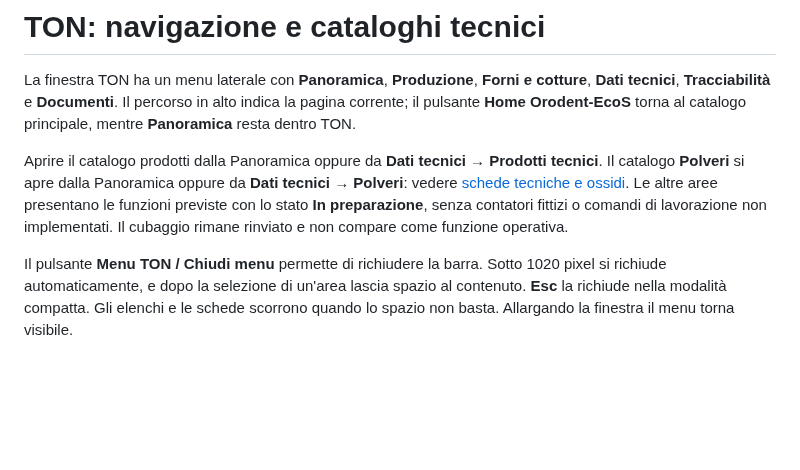
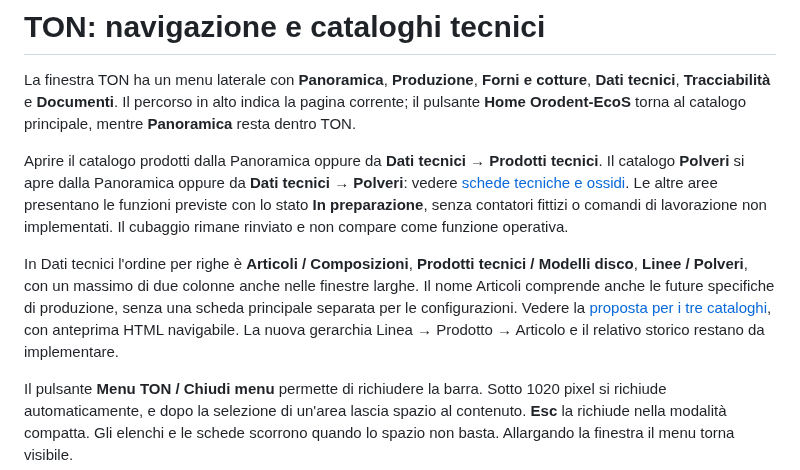
Before and after one commit to UniSgamb98/Orodent-EcoS, a Markdown page: docs/ton.md, the part around the change. Drawn GitHub-style; blank space fills up the shorter version.

```diff
--- a/docs/ton.md
+++ b/docs/ton.md
@@ -11,6 +11,14 @@ tecnici → Polveri**: vedere [schede tecniche e ossidi](ton-polveri.md).
 Le altre aree presentano le funzioni previste con lo stato **In
 preparazione**, senza contatori fittizi o comandi di lavorazione non implementati.
 Il cubaggio rimane rinviato e non compare come funzione operativa.
+
+In Dati tecnici l'ordine per righe è **Articoli / Composizioni**, **Prodotti
+tecnici / Modelli disco**, **Linee / Polveri**, con un massimo di due colonne
+anche nelle finestre larghe. Il nome Articoli comprende anche
+le future specifiche di produzione, senza una scheda principale separata per
+le configurazioni. Vedere la [proposta per i tre cataloghi](ton-cataloghi-proposta.md),
+con anteprima HTML navigabile. La nuova gerarchia Linea → Prodotto → Articolo e
+il relativo storico restano da implementare.
 
 Il pulsante **Menu TON / Chiudi menu** permette di richiudere la barra. Sotto
 1020 pixel si richiude automaticamente, e dopo la selezione di un'area lascia
```
Also changed, not shown: docs/ton-cataloghi-proposta.md (added, +158 -0 lines), docs/mockups/ton-articolo.png (added), docs/mockups/ton-linea.png (added), docs/mockups/ton-prodotto.png (added), 3 other files.
